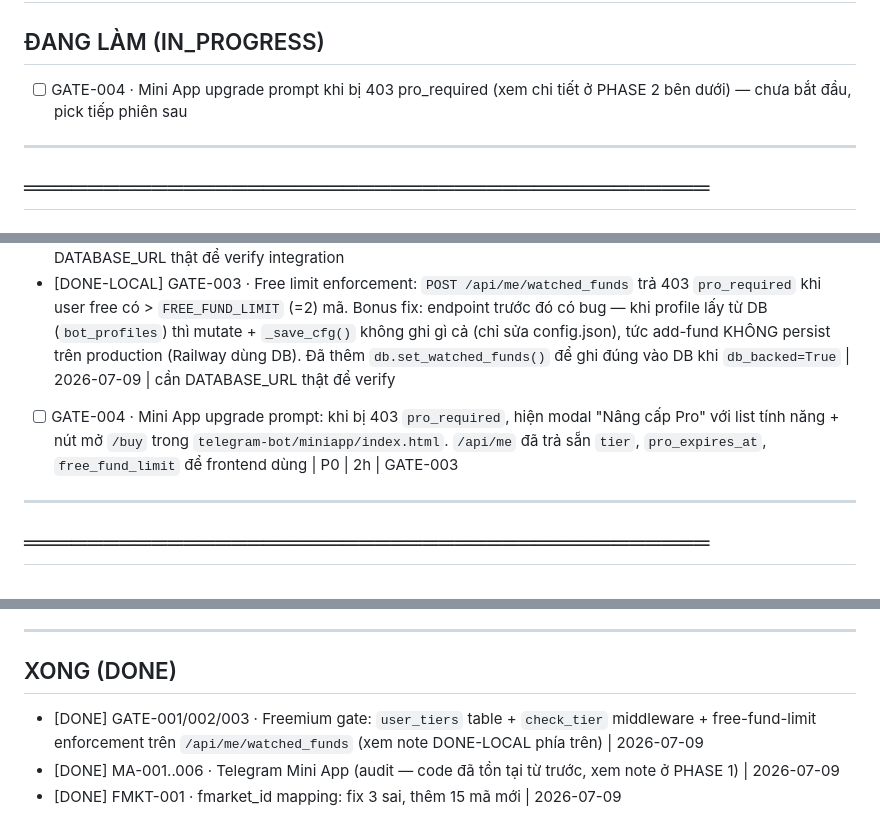
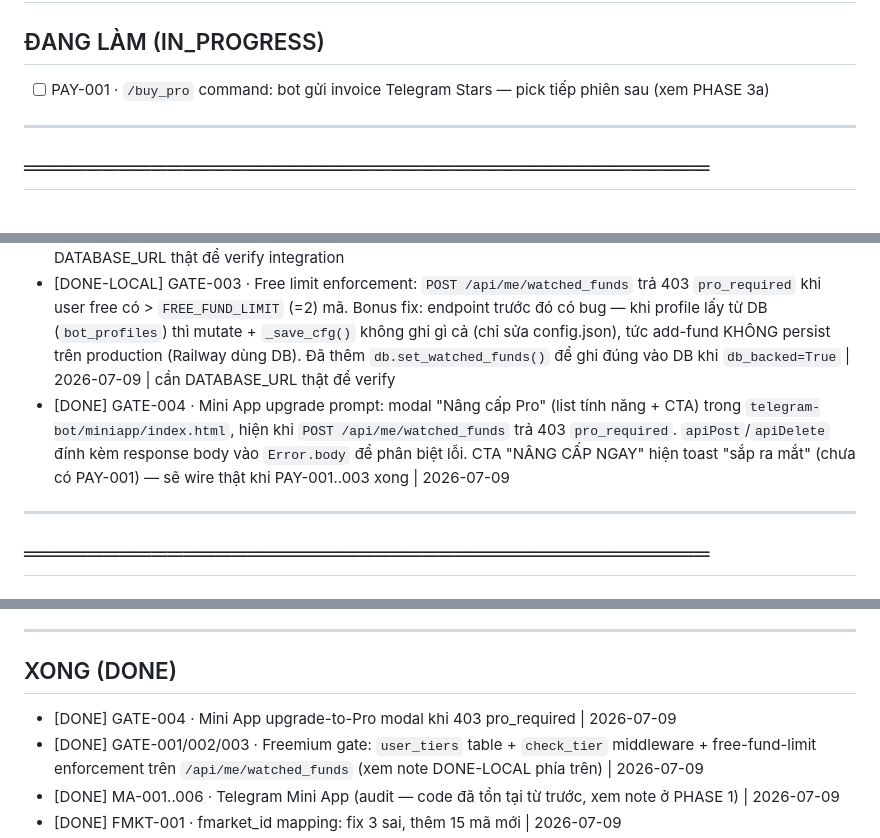
Before and after one commit to harveyhcv/fund-tracker-pro, a Markdown page: BACKLOG.md, 3 parts joined by grey strips. GitHub-like rendering.

```diff
--- a/BACKLOG.md
+++ b/BACKLOG.md
@@ -8,6 +8,6 @@
 
 ## ĐANG LÀM (IN_PROGRESS)
-- [ ] GATE-004 · Mini App upgrade prompt khi bị 403 pro_required (xem chi tiết ở PHASE 2 bên dưới) — chưa bắt đầu, pick tiếp phiên sau
+- [ ] PAY-001 · `/buy_pro` command: bot gửi invoice Telegram Stars — pick tiếp phiên sau (xem PHASE 3a)
 
 ---
 
@@ -38,7 +38,7 @@
 - [DONE-LOCAL] GATE-001 · DB migration: bảng `user_tiers (telegram_id BIGINT PK, tier TEXT DEFAULT 'free', pro_expires_at TIMESTAMPTZ, created_at TIMESTAMPTZ)` — `_ensure_user_tiers_table()` trong `telegram-bot/db.py` (lazy-create, cùng pattern với `bot_profiles`, tự chạy khi `get_tier`/`set_tier` được gọi lần đầu) | 2026-07-09 | cần DATABASE_URL thật trên Railway để verify
 - [DONE-LOCAL] GATE-002 · Middleware `_check_tier(handler, telegram_id, required_tier)` trong `telegram-bot/miniapp_server.py` — trả 403 `{"error":"pro_required","upgrade_url":"/buy"}` nếu thiếu quyền; `get_tier()`/`set_tier()` trong `db.py` (tự downgrade khi `pro_expires_at` hết hạn) | 2026-07-09 | cần DATABASE_URL thật để verify integration
 - [DONE-LOCAL] GATE-003 · Free limit enforcement: `POST /api/me/watched_funds` trả 403 `pro_required` khi user free có > `FREE_FUND_LIMIT` (=2) mã. Bonus fix: endpoint trước đó có bug — khi profile lấy từ DB (`bot_profiles`) thì mutate + `_save_cfg()` không ghi gì cả (chỉ sửa config.json), tức add-fund KHÔNG persist trên production (Railway dùng DB). Đã thêm `db.set_watched_funds()` để ghi đúng vào DB khi `db_backed=True` | 2026-07-09 | cần DATABASE_URL thật để verify
-- [ ] GATE-004 · Mini App upgrade prompt: khi bị 403 `pro_required`, hiện modal "Nâng cấp Pro" với list tính năng + nút mở `/buy` trong `telegram-bot/miniapp/index.html`. `/api/me` đã trả sẵn `tier`, `pro_expires_at`, `free_fund_limit` để frontend dùng | P0 | 2h | GATE-003
+- [DONE] GATE-004 · Mini App upgrade prompt: modal "Nâng cấp Pro" (list tính năng + CTA) trong `telegram-bot/miniapp/index.html`, hiện khi `POST /api/me/watched_funds` trả 403 `pro_required`. `apiPost`/`apiDelete` đính kèm response body vào `Error.body` để phân biệt lỗi. CTA "NÂNG CẤP NGAY" hiện toast "sắp ra mắt" (chưa có PAY-001) — sẽ wire thật khi PAY-001..003 xong | 2026-07-09
 
 ---
 
@@ -106,6 +106,7 @@
 
 ## XONG (DONE)
 
+- [DONE] GATE-004 · Mini App upgrade-to-Pro modal khi 403 pro_required | 2026-07-09
 - [DONE] GATE-001/002/003 · Freemium gate: `user_tiers` table + `check_tier` middleware + free-fund-limit enforcement trên `/api/me/watched_funds` (xem note DONE-LOCAL phía trên) | 2026-07-09
 - [DONE] MA-001..006 · Telegram Mini App (audit — code đã tồn tại từ trước, xem note ở PHASE 1) | 2026-07-09
 - [DONE] FMKT-001 · fmarket_id mapping: fix 3 sai, thêm 15 mã mới | 2026-07-09
```
Also changed, not shown: other parts of BACKLOG.md (+1 -1 lines), memory.md (+22 -1 lines).
